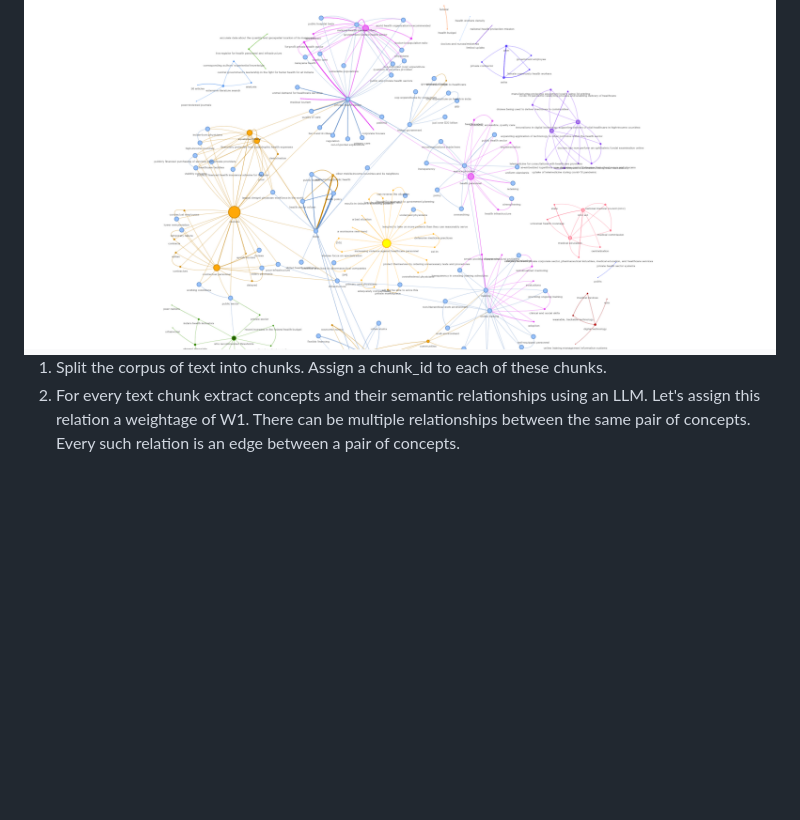
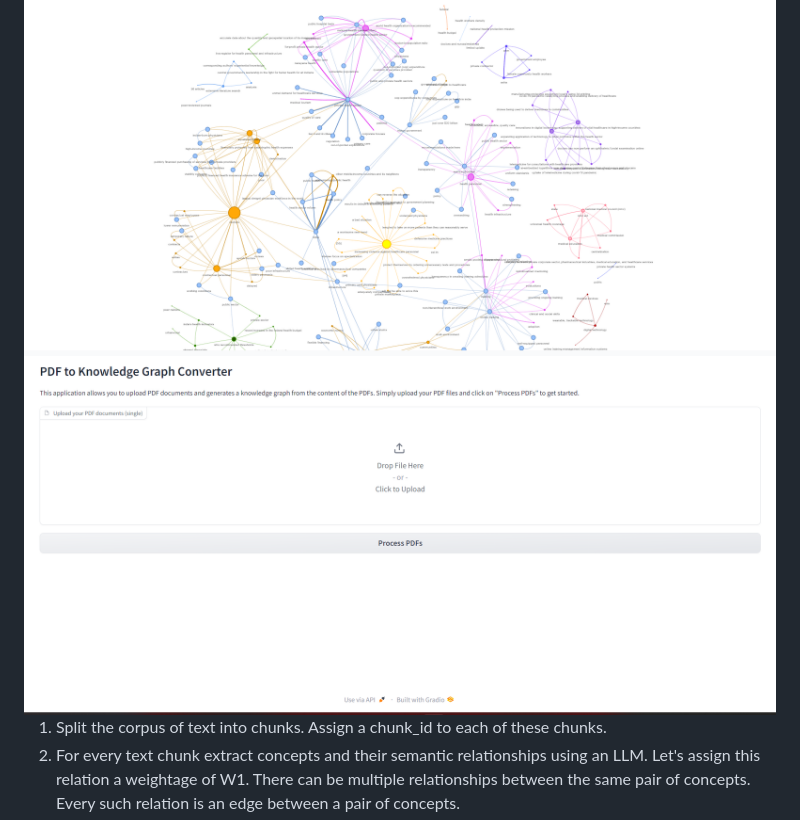
Before and after one commit to SARTHAK2511/Text_to_KnowledgeGraph, a Markdown page: README.md, the part around the change. Rendered like a GitHub page; blank space fills up the shorter version.

```diff
--- a/README.md
+++ b/README.md
@@ -28,6 +28,7 @@ I assume that the concepts that are mentioned in the vicinity of each other are
 Once the nodes (concepts) and the edges (text chunks) are calculated, it is easy to create a graph out of them using the libraries mentioned here. All the components I used here are set up locally, so this project can be run very easily on a personal machine. I have adopted a no-GPT approach here to keep things economical. I am using the fantastic Mistral 7B openorca instruct, which crushes this use case wonderfully. The model can be set up locally using Ollama so generating the KG is basically free (No calls to GPT).
 
 <img src="./assets/Graph.png"/>
+<img src="./assets/Ui.png"/>
 
 1. Split the corpus of text into chunks. Assign a chunk_id to each of these chunks.
 2. For every text chunk extract concepts and their semantic relationships using an LLM. Let's assign this relation a weightage of W1. There can be multiple relationships between the same pair of concepts. Every such relation is an edge between a pair of concepts.
```
